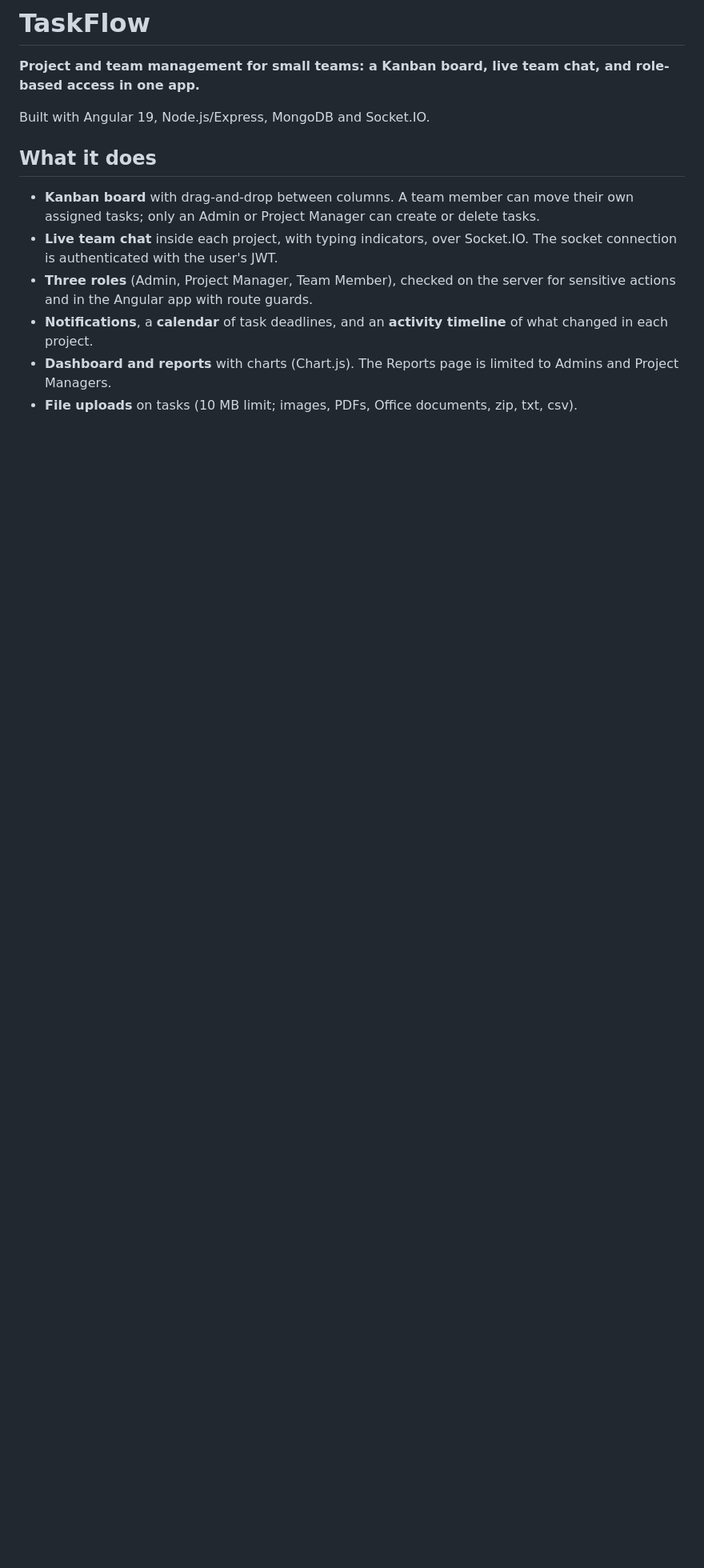
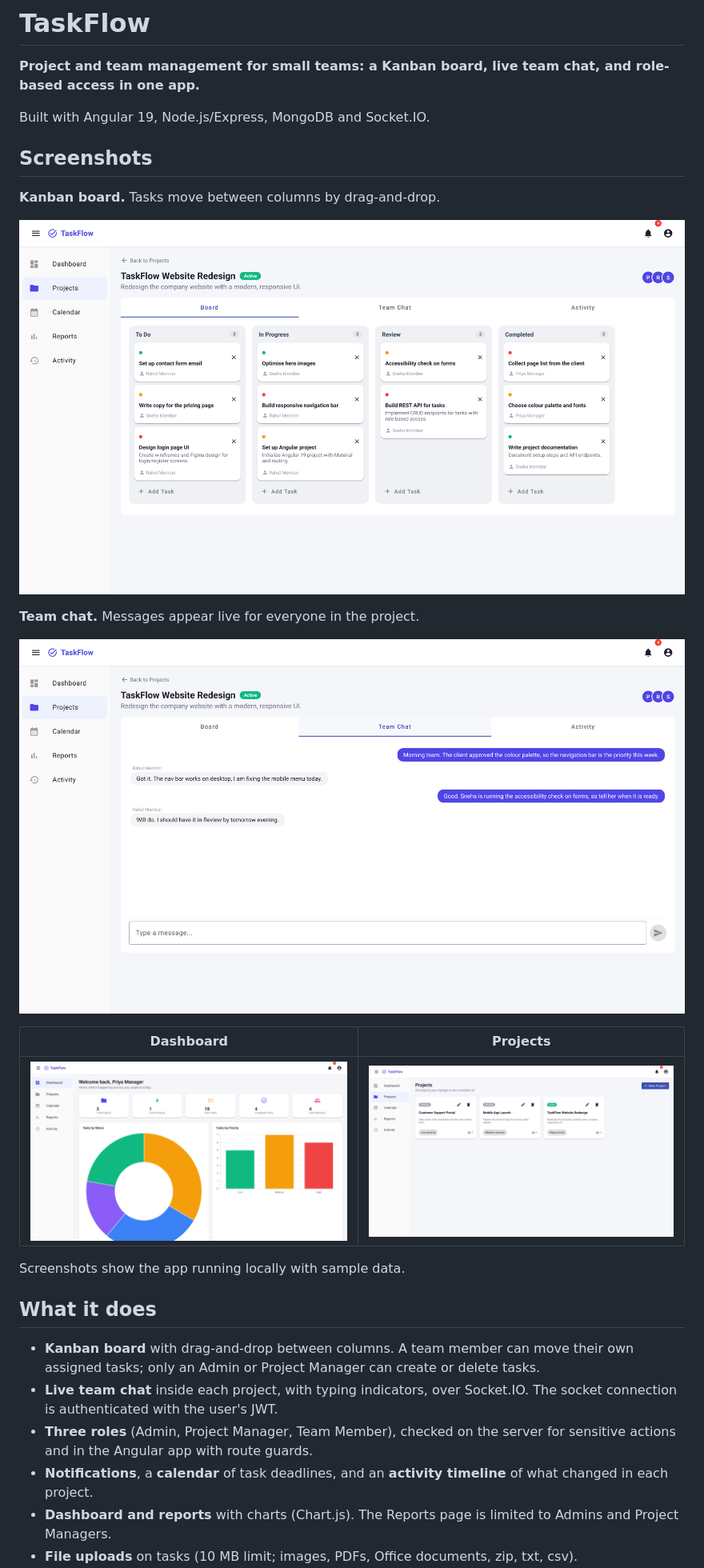
Before and after one commit to SiddharthBhat120/TaskFlow, a Markdown page: README.md, the part around the change. Shown at 80% size. GitHub-like rendering; pictures changed too: screenshots/board.png (added), screenshots/chat.png (added), screenshots/dashboard.png (added); blank space fills up the shorter version.

Commit message:
README: add screenshots of the board, chat, dashboard and projects
Taken from the app running locally with sample data.

Co-Authored-By: Claude Fable 5.2 <noreply@anthropic.com>
Claude-Session: https://claude.ai/code/session_01X1gXuRfdpHqj9VsKi9qnmx

```diff
--- a/README.md
+++ b/README.md
@@ -3,6 +3,22 @@
 **Project and team management for small teams: a Kanban board, live team chat, and role-based access in one app.**
 
 Built with Angular 19, Node.js/Express, MongoDB and Socket.IO.
+
+## Screenshots
+
+**Kanban board.** Tasks move between columns by drag-and-drop.
+
+![Kanban board with To Do, In Progress, Review and Completed columns](screenshots/board.png)
+
+**Team chat.** Messages appear live for everyone in the project.
+
+![Team chat between a project manager and a team member](screenshots/chat.png)
+
+| Dashboard | Projects |
+|---|---|
+| ![Dashboard with task counts and charts](screenshots/dashboard.png) | ![Project list with status and priority](screenshots/projects.png) |
+
+Screenshots show the app running locally with sample data.
 
 ## What it does
 
```
